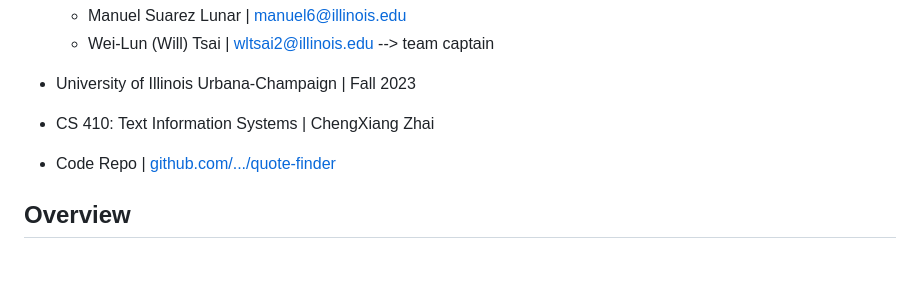
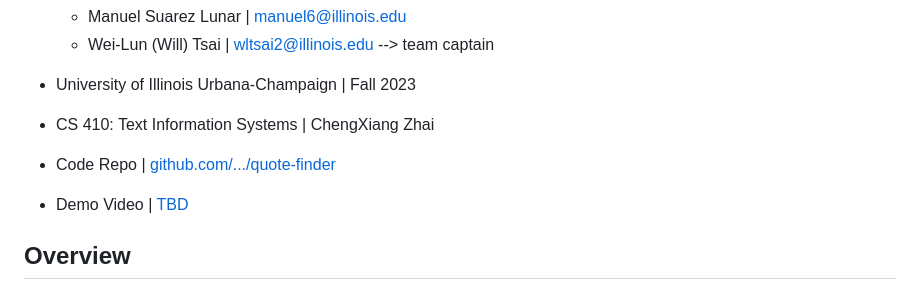
Before and after one commit to willtsai/quote-finder, a Markdown page: README.md, the part around the change. GitHub-like rendering; blank space fills up the shorter version.

Commit message:
add placeholder for demo video
Signed-off-by: willtsai <28876888+willtsai@users.noreply.github.com>

```diff
--- a/README.md
+++ b/README.md
@@ -10,6 +10,7 @@
 - CS 410: Text Information Systems | ChengXiang Zhai
 
 - Code Repo | [github.com/.../quote-finder](https://github.com/willtsai/quote-finder)
+- Demo Video | [TBD](TODO)
 
 ## Overview
 
```
